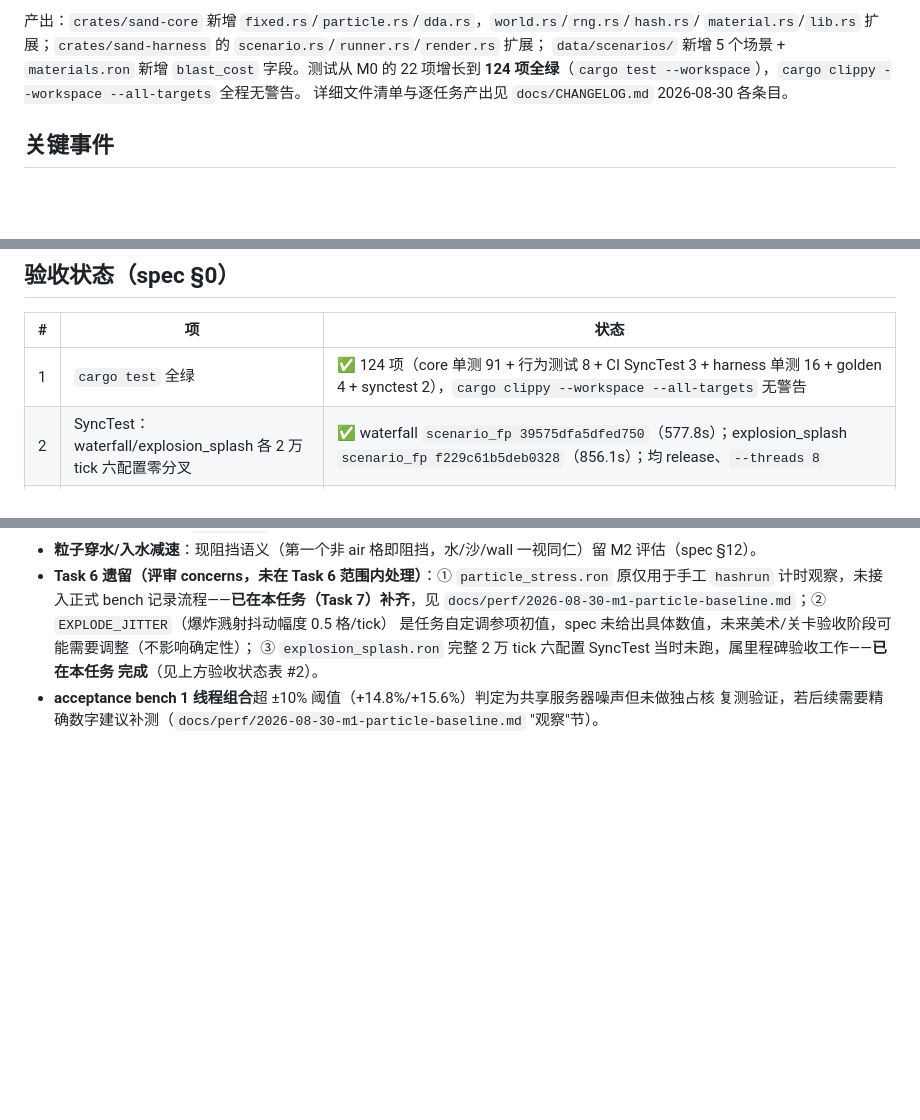
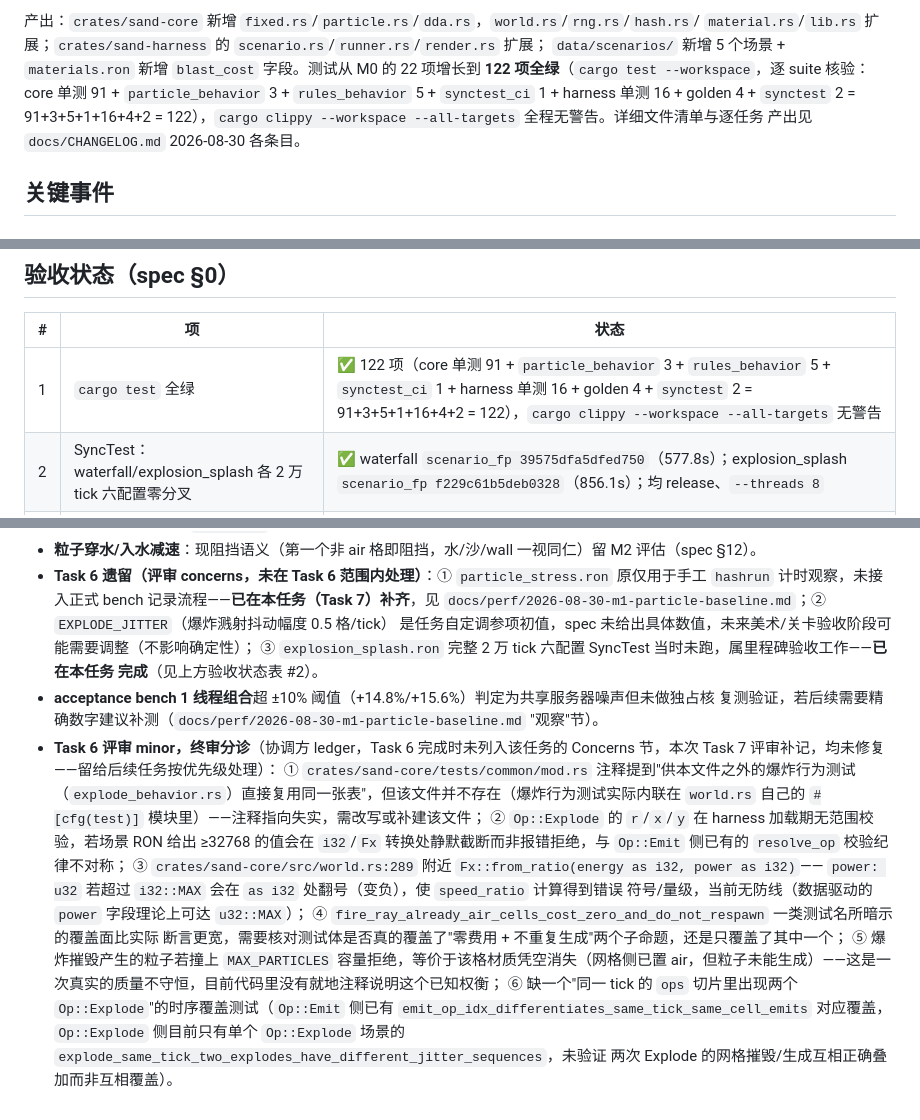
Before and after one commit to Renko6626/fallingTest, a Markdown page: docs/sessions/2026-08-30-m1-particle-layer.md, 3 parts joined by grey strips. Rendered like a GitHub page; blank space fills up the shorter version.

```diff
--- a/docs/sessions/2026-08-30-m1-particle-layer.md
+++ b/docs/sessions/2026-08-30-m1-particle-layer.md
@@ -25,8 +25,10 @@
 产出：`crates/sand-core` 新增 `fixed.rs`/`particle.rs`/`dda.rs`，`world.rs`/`rng.rs`/`hash.rs`/
 `material.rs`/`lib.rs` 扩展；`crates/sand-harness` 的 `scenario.rs`/`runner.rs`/`render.rs` 扩展；
 `data/scenarios/` 新增 5 个场景 + `materials.ron` 新增 `blast_cost` 字段。测试从 M0 的 22 项增长到
-**124 项全绿**（`cargo test --workspace`），`cargo clippy --workspace --all-targets` 全程无警告。
-详细文件清单与逐任务产出见 `docs/CHANGELOG.md` 2026-08-30 各条目。
+**122 项全绿**（`cargo test --workspace`，逐 suite 核验：core 单测 91 + `particle_behavior` 3 +
+`rules_behavior` 5 + `synctest_ci` 1 + harness 单测 16 + golden 4 + `synctest` 2 =
+91+3+5+1+16+4+2 = 122），`cargo clippy --workspace --all-targets` 全程无警告。详细文件清单与逐任务
+产出见 `docs/CHANGELOG.md` 2026-08-30 各条目。
 
 ## 关键事件
 
@@ -61,7 +63,7 @@ golden` 全部哈希值已重录；无 Emit 的场景（`sand_pile`/`mixed`）
 
 | # | 项 | 状态 |
 |---|---|---|
-| 1 | `cargo test` 全绿 | ✅ 124 项（core 单测 91 + 行为测试 8 + CI SyncTest 3 + harness 单测 16 + golden 4 + synctest 2），`cargo clippy --workspace --all-targets` 无警告 |
+| 1 | `cargo test` 全绿 | ✅ 122 项（core 单测 91 + `particle_behavior` 3 + `rules_behavior` 5 + `synctest_ci` 1 + harness 单测 16 + golden 4 + `synctest` 2 = 91+3+5+1+16+4+2 = 122），`cargo clippy --workspace --all-targets` 无警告 |
 | 2 | SyncTest：waterfall/explosion_splash 各 2 万 tick 六配置零分叉 | ✅ waterfall `scenario_fp 39575dfa5dfed750`（577.8s）；explosion_splash `scenario_fp f229c61b5deb0328`（856.1s）；均 release、`--threads 8` |
 | 3 | golden 重录（旧场景逐 tick 网格哈希零扰动 + 新场景 golden ×2 入库） | ✅ Task 3（`--grid-only` 两步程序，`sand_pile`/`mixed` 零扰动取证）+ Task 6（`explosion_ci` 入库，`sand_pile`/`mixed`/`waterfall_ci` 三个既有 golden 仅 `materials_fp` 一行变化） |
 | 4 | render GIF 目检 | ✅ `out/waterfall.gif`、`out/explosion_splash.gif`（`--every 100 --scale 2`，各 201 帧，覆盖完整 2 万 tick）。见下方目检记录，**结论留给用户** |
@@ -108,3 +110,21 @@ golden` 全部哈希值已重录；无 Emit 的场景（`sand_pile`/`mixed`）
   完成**（见上方验收状态表 #2）。
 - **acceptance bench 1 线程组合**超 ±10% 阈值（+14.8%/+15.6%）判定为共享服务器噪声但未做独占核
   复测验证，若后续需要精确数字建议补测（`docs/perf/2026-08-30-m1-particle-baseline.md` "观察"节）。
+- **Task 6 评审 minor，终审分诊**（协调方 ledger，Task 6 完成时未列入该任务的 Concerns 节，本次
+  Task 7 评审补记，均未修复——留给后续任务按优先级处理）：
+  ① `crates/sand-core/tests/common/mod.rs` 注释提到"供本文件之外的爆炸行为测试
+  （`explode_behavior.rs`）直接复用同一张表"，但该文件并不存在（爆炸行为测试实际内联在
+  `world.rs` 自己的 `#[cfg(test)]` 模块里）——注释指向失实，需改写或补建该文件；
+  ② `Op::Explode` 的 `r`/`x`/`y` 在 harness 加载期无范围校验，若场景 RON 给出 ≥32768 的值会在
+  `i32`/`Fx` 转换处静默截断而非报错拒绝，与 `Op::Emit` 侧已有的 `resolve_op` 校验纪律不对称；
+  ③ `crates/sand-core/src/world.rs:289` 附近 `Fx::from_ratio(energy as i32, power as i32)`——
+  `power: u32` 若超过 `i32::MAX` 会在 `as i32` 处翻号（变负），使 `speed_ratio` 计算得到错误
+  符号/量级，当前无防线（数据驱动的 `power` 字段理论上可达 `u32::MAX`）；
+  ④ `fire_ray_already_air_cells_cost_zero_and_do_not_respawn` 一类测试名所暗示的覆盖面比实际
+  断言更宽，需要核对测试体是否真的覆盖了"零费用 + 不重复生成"两个子命题，还是只覆盖了其中一个；
+  ⑤ 爆炸摧毁产生的粒子若撞上 `MAX_PARTICLES` 容量拒绝，等价于该格材质凭空消失（网格侧已置
+  air，但粒子未能生成）——这是一次真实的质量不守恒，目前代码里没有就地注释说明这个已知权衡；
+  ⑥ 缺一个"同一 tick 的 `ops` 切片里出现两个 `Op::Explode`"的时序覆盖测试（`Op::Emit` 侧已有
+  `emit_op_idx_differentiates_same_tick_same_cell_emits` 对应覆盖，`Op::Explode` 侧目前只有单个
+  `Op::Explode` 场景的 `explode_same_tick_two_explodes_have_different_jitter_sequences`，未验证
+  两次 Explode 的网格摧毁/生成互相正确叠加而非互相覆盖）。
```
Also changed, not shown: docs/CHANGELOG.md (+17 -9 lines), docs/overview/kernel-charter.md (+4 -1 lines).
